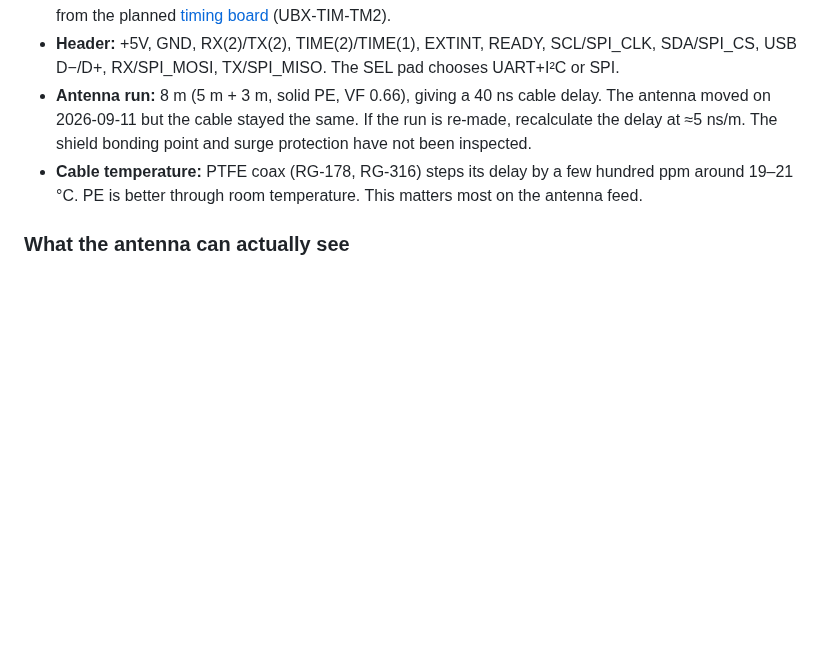
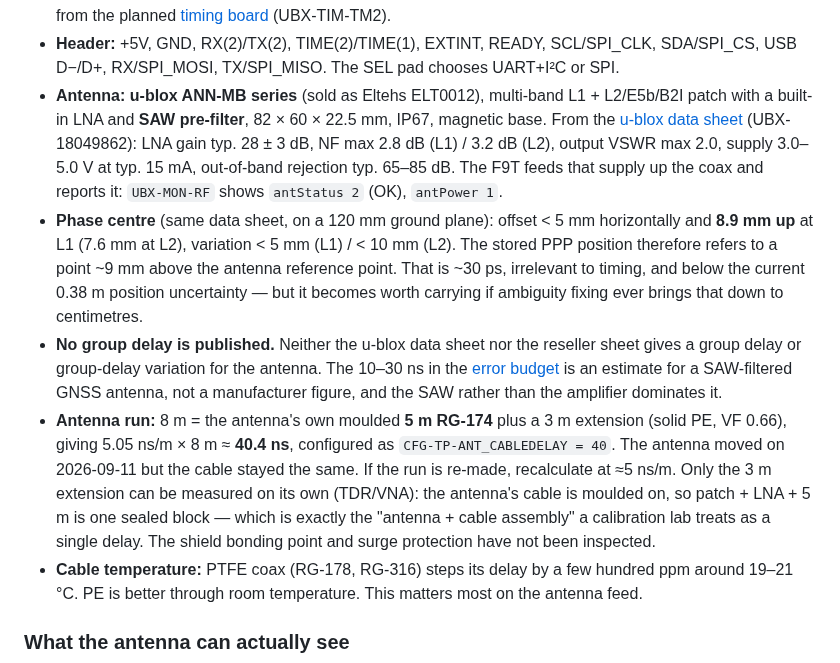
Before and after one commit to mkovero/clock, a Markdown page: docs/hardware.md, the part around the change. GitHub-like rendering; blank space fills up the shorter version.

Commit message:
docs: identify the antenna (u-blox ANN-MB) and what it does not specify
Adds the LNA/SAW, supply and phase-centre figures from UBX-18049862, the
5 m RG-174 + 3 m derivation of the 40 ns cable delay, and states plainly
that no group delay is published, so the error-budget row is an estimate.

Co-Authored-By: Claude Opus 5 <noreply@anthropic.com>
Claude-Session: https://claude.ai/code/session_01Y7meoXfzLcuLk1uxoB3Bn3

```diff
--- a/docs/hardware.md
+++ b/docs/hardware.md
@@ -185,10 +185,30 @@ Software is described in [timing.md](timing.md).
   the rubidium ÷10⁷ PPS from the planned [timing board](timing-board.md) (UBX-TIM-TM2).
 - **Header:** +5V, GND, RX(2)/TX(2), TIME(2)/TIME(1), EXTINT, READY, SCL/SPI_CLK,
   SDA/SPI_CS, USB D−/D+, RX/SPI_MOSI, TX/SPI_MISO. The SEL pad chooses UART+I²C or SPI.
-- **Antenna run:** 8 m (5 m + 3 m, solid PE, VF 0.66), giving a 40 ns cable delay. The
-  antenna moved on 2026-09-11 but the cable stayed the same. If the run is re-made,
-  recalculate the delay at ≈5 ns/m. The shield bonding point and surge protection have
-  not been inspected.
+- **Antenna: u-blox ANN-MB series** (sold as Eltehs ELT0012), multi-band L1 + L2/E5b/B2I
+  patch with a built-in LNA and **SAW pre-filter**, 82 × 60 × 22.5 mm, IP67, magnetic base.
+  From the [u-blox data sheet](https://content.u-blox.com/sites/default/files/documents/ANN-MB_DataSheet_UBX-18049862.pdf)
+  (UBX-18049862): LNA gain typ. 28 ± 3 dB, NF max 2.8 dB (L1) / 3.2 dB (L2), output VSWR
+  max 2.0, supply 3.0–5.0 V at typ. 15 mA, out-of-band rejection typ. 65–85 dB. The F9T
+  feeds that supply up the coax and reports it: `UBX-MON-RF` shows `antStatus 2` (OK),
+  `antPower 1`.
+- **Phase centre** (same data sheet, on a 120 mm ground plane): offset < 5 mm horizontally
+  and **8.9 mm up** at L1 (7.6 mm at L2), variation < 5 mm (L1) / < 10 mm (L2). The stored
+  PPP position therefore refers to a point ~9 mm above the antenna reference point. That is
+  ~30 ps, irrelevant to timing, and below the current 0.38 m position uncertainty — but it
+  becomes worth carrying if ambiguity fixing ever brings that down to centimetres.
+- **No group delay is published.** Neither the u-blox data sheet nor the reseller sheet
+  gives a group delay or group-delay variation for the antenna. The 10–30 ns in the
+  [error budget](timing.md#bias-and-error-budget) is an estimate for a SAW-filtered GNSS
+  antenna, not a manufacturer figure, and the SAW rather than the amplifier dominates it.
+- **Antenna run:** 8 m = the antenna's own moulded **5 m RG-174** plus a 3 m extension
+  (solid PE, VF 0.66), giving 5.05 ns/m × 8 m ≈ **40.4 ns**, configured as
+  `CFG-TP-ANT_CABLEDELAY = 40`. The antenna moved on 2026-09-11 but the cable stayed the
+  same. If the run is re-made, recalculate at ≈5 ns/m. Only the 3 m extension can be
+  measured on its own (TDR/VNA): the antenna's cable is moulded on, so patch + LNA + 5 m
+  is one sealed block — which is exactly the "antenna + cable assembly" a calibration lab
+  treats as a single delay. The shield bonding point and surge protection have not been
+  inspected.
 - **Cable temperature:** PTFE coax (RG-178, RG-316) steps its delay by a few hundred ppm
   around 19–21 °C. PE is better through room temperature. This matters most on the
   antenna feed.
```
Also changed, not shown: docs/timing.md (+2 -2 lines).
